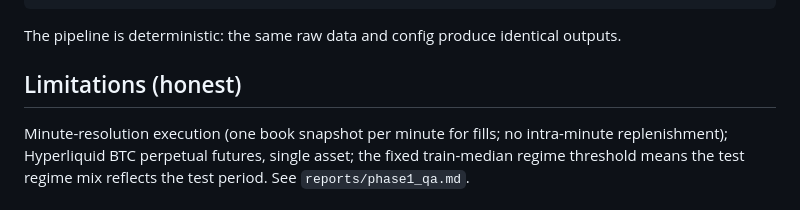
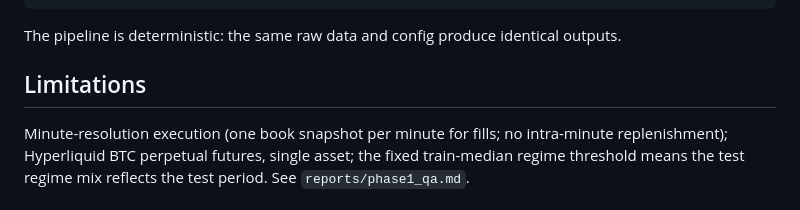
Before and after one commit to FardeenIdrus/drl-optimal-order-execution, a Markdown page: README.md, the part around the change. Drawn GitHub-style.

````diff
--- a/README.md
+++ b/README.md
@@ -61,7 +61,7 @@ PYTHONPATH=src .venv/bin/pytest tests -q
 ```
 The pipeline is deterministic: the same raw data and config produce identical outputs.
 
-## Limitations (honest)
+## Limitations
 Minute-resolution execution (one book snapshot per minute for fills; no intra-minute
 replenishment); Hyperliquid BTC perpetual futures, single asset; the fixed train-median
 regime threshold means the test regime mix reflects the test period. See `reports/phase1_qa.md`.
````
